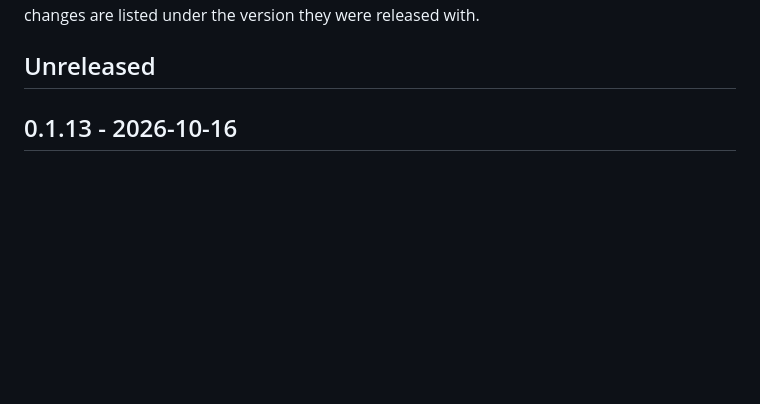
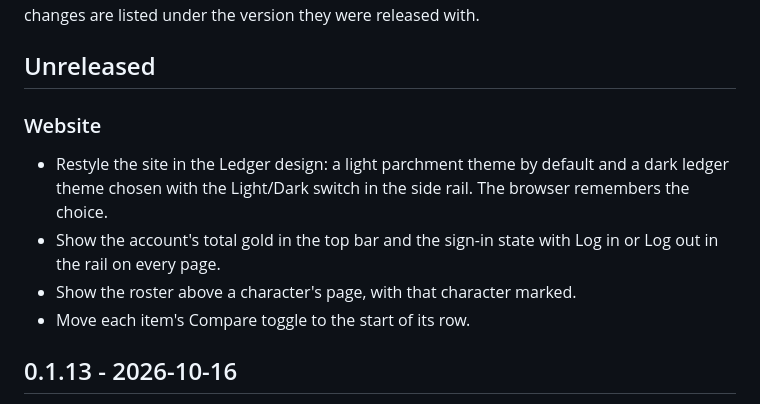
Before and after one commit to jkc-be/goldbook, a Markdown page: CHANGELOG.md, the part around the change. Rendered like a GitHub page; blank space fills up the shorter version.

Commit message:
Note the Ledger restyle in the changelog
Co-Authored-By: Claude Opus 5.5 <noreply@anthropic.com>

```diff
--- a/CHANGELOG.md
+++ b/CHANGELOG.md
@@ -6,6 +6,16 @@ have no version of their own; their changes are listed under the version they
 were released with.
 
 ## Unreleased
+
+### Website
+
+- Restyle the site in the Ledger design: a light parchment theme by default
+  and a dark ledger theme chosen with the Light/Dark switch in the side rail.
+  The browser remembers the choice.
+- Show the account's total gold in the top bar and the sign-in state with
+  Log in or Log out in the rail on every page.
+- Show the roster above a character's page, with that character marked.
+- Move each item's Compare toggle to the start of its row.
 
 ## 0.1.13 - 2026-10-16
 
```
